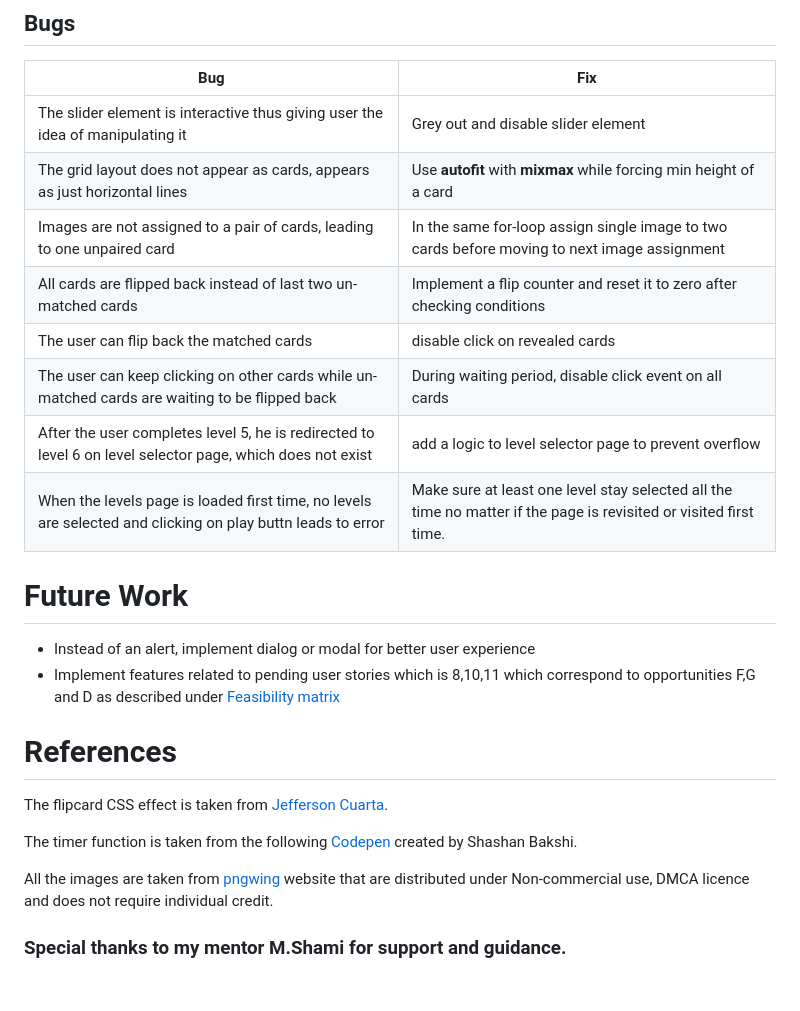
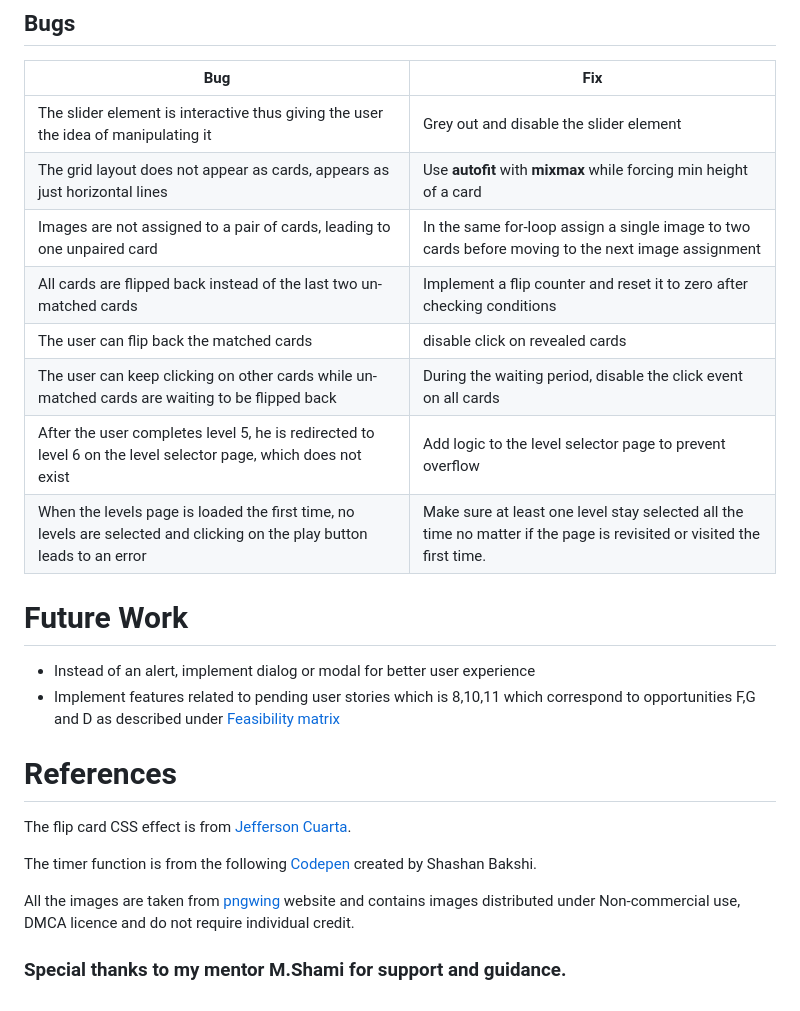
Before and after one commit to ysgurjar/pp2-flip-card-game, a Markdown page: README.md, the part around the change. Drawn GitHub-style.

Commit message:
fix: grammar in readme file

```diff
--- a/README.md
+++ b/README.md
@@ -297,14 +297,14 @@ The site is fully responsive upto minimum screen width of 320 px, which correspo
 
 | **Bug** | **Fix** |
 | ----------- | ----------- |
-| The slider element is interactive thus giving user the idea of manipulating it | Grey out and disable slider element |
+| The slider element is interactive thus giving the user the idea of manipulating it | Grey out and disable the slider element |
 | The grid layout does not appear as cards, appears as just horizontal lines | Use **autofit** with **mixmax** while forcing min height of a card |
-| Images are not assigned to a pair of cards, leading to one unpaired card | In the same for-loop assign single image to two cards before moving to next image assignment |
-| All cards are flipped back instead of last two un-matched cards | Implement a flip counter and reset it to zero after checking conditions |
+| Images are not assigned to a pair of cards, leading to one unpaired card | In the same for-loop assign a single image to two cards before moving to the next image assignment |
+| All cards are flipped back instead of the last two un-matched cards | Implement a flip counter and reset it to zero after checking conditions |
 | The user can flip back the matched cards | disable click on revealed cards |
-| The user can keep clicking on other cards while un-matched cards are waiting to be flipped back | During waiting period, disable click event on all cards |
-| After the user completes level 5, he is redirected to level 6 on level selector page, which does not exist| add a logic to level selector page to prevent overflow |
-| When the levels page is loaded first time, no levels are selected and clicking on play buttn leads to error | Make sure at least one level stay selected all the time no matter if the page is revisited or visited first time. |
+| The user can keep clicking on other cards while un-matched cards are waiting to be flipped back | During the waiting period, disable the click event on all cards |
+| After the user completes level 5, he is redirected to level 6 on the level selector page, which does not exist| Add logic to the level selector page to prevent overflow |
+| When the levels page is loaded the first time, no levels are selected and clicking on the play button leads to an error | Make sure at least one level stay selected all the time no matter if the page is revisited or visited the first time. |
 
 # Future Work
 
@@ -314,10 +314,10 @@ The site is fully responsive upto minimum screen width of 320 px, which correspo
 
 # References
 
-The flipcard CSS effect is taken from [Jefferson Cuarta](https://jefferson-cuartas.medium.com/how-to-create-a-flip-card-effect-using-javascript-767dd945210c).
+The flip card CSS effect is from [Jefferson Cuarta](https://jefferson-cuartas.medium.com/how-to-create-a-flip-card-effect-using-javascript-767dd945210c).
 
-The timer function is taken from the following [Codepen](https://codepen.io/ishanbakshi/pen/pgzNMv) created by Shashan Bakshi.
+The timer function is from the following [Codepen](https://codepen.io/ishanbakshi/pen/pgzNMv) created by Shashan Bakshi.
 
-All the images are taken from [pngwing](https://www.pngwing.com/) website that are distributed under Non-commercial use, DMCA licence and does not require individual credit.
+All the images are taken from [pngwing](https://www.pngwing.com/) website and contains images distributed under Non-commercial use, DMCA licence and do not require individual credit.
 
 ### Special thanks to my mentor M.Shami for support and guidance.
```
